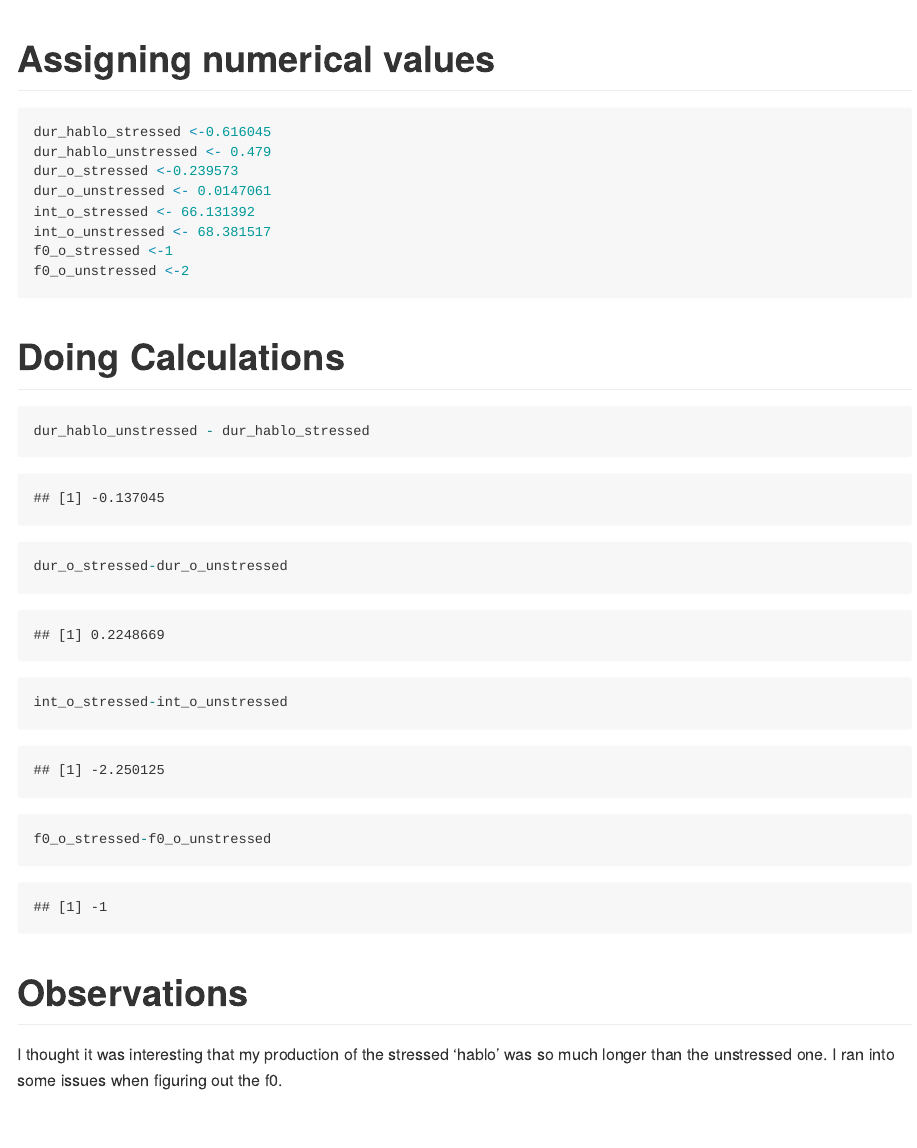
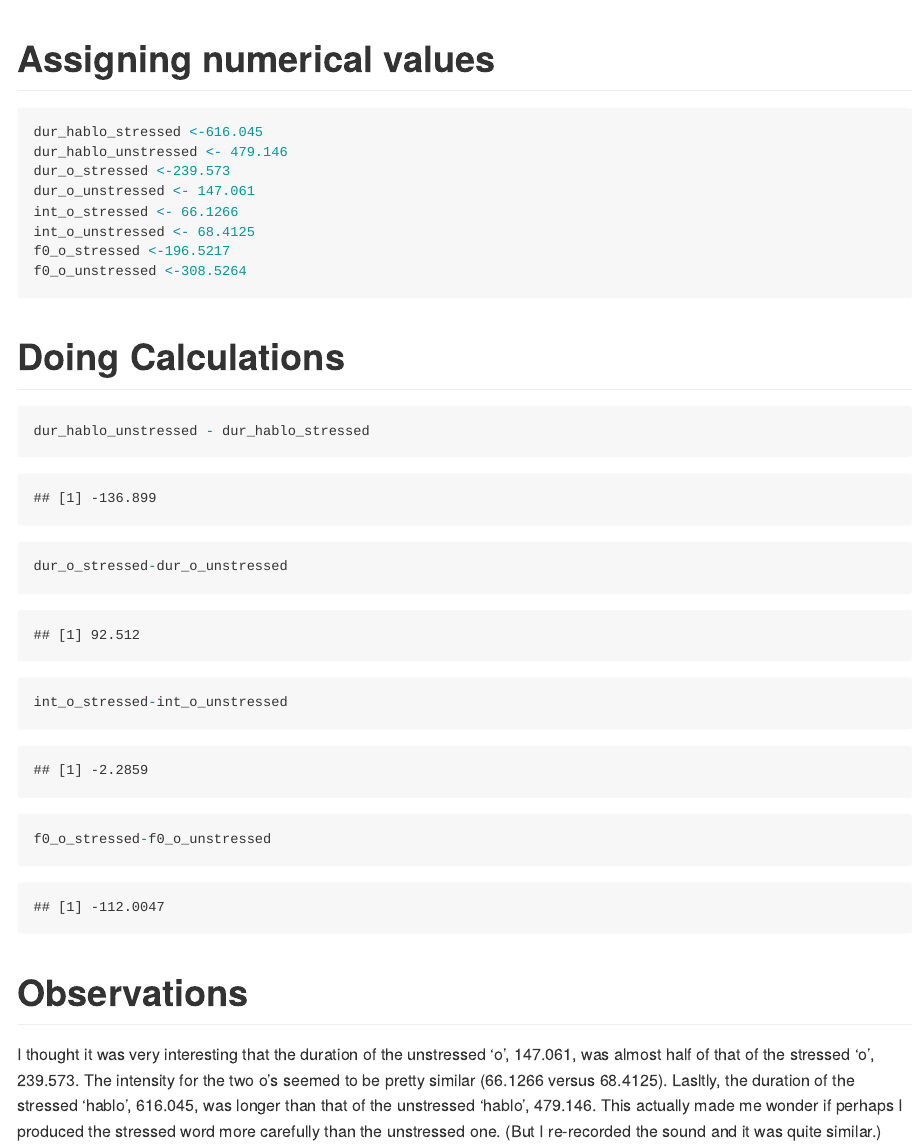
Before and after one commit to GabrielaConstantin-Dureci/pa_1, an R Markdown document (README.Rmd): the page in a window 1100 px wide, from its top. Rendered offline with R 4.5, knitr and Pandoc, with nearby package versions.

Commit message:
Final updates PA1

````diff
--- a/README.Rmd
+++ b/README.Rmd
@@ -4,14 +4,14 @@ output: github_document
 
 # Assigning numerical values
 ```{r}
-dur_hablo_stressed <-0.616045
-dur_hablo_unstressed <- 0.479
-dur_o_stressed <-0.239573
-dur_o_unstressed <- 0.0147061
-int_o_stressed <- 66.131392
-int_o_unstressed <- 68.381517
-f0_o_stressed <-1
-f0_o_unstressed <-2
+dur_hablo_stressed <-616.045
+dur_hablo_unstressed <- 479.146
+dur_o_stressed <-239.573
+dur_o_unstressed <- 147.061
+int_o_stressed <- 66.1266
+int_o_unstressed <- 68.4125
+f0_o_stressed <-196.5217
+f0_o_unstressed <-308.5264
 ```
 
 # Doing Calculations
@@ -28,4 +28,5 @@ f0_o_stressed-f0_o_unstressed
 
 # Observations
 
-I thought it was interesting that my production of the stressed 'hablo' was so much longer than the unstressed one. I ran into some issues when figuring out the f0.
+I thought it was very interesting that the duration of the unstressed 'o', `r dur_o_unstressed`, was almost half of that of the stressed 'o', `r dur_o_stressed`. The intensity for the two o's seemed to be pretty similar (`r int_o_stressed` versus `r int_o_unstressed`).
+Lasltly, the duration of the stressed 'hablo', `r dur_hablo_stressed`, was longer than that of the unstressed 'hablo', `r dur_hablo_unstressed`. This actually made me wonder if perhaps I produced the stressed word more carefully than the unstressed one. (But I re-recorded the sound and it was quite similar.)
````
Also changed, not shown: README.md, 1 other file.
